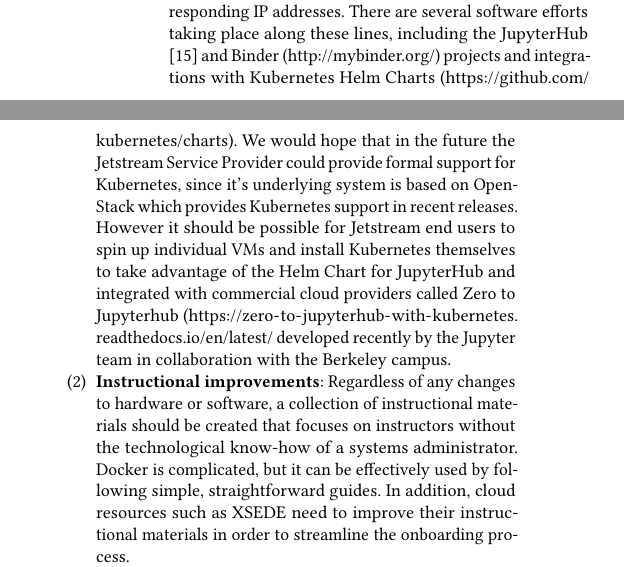
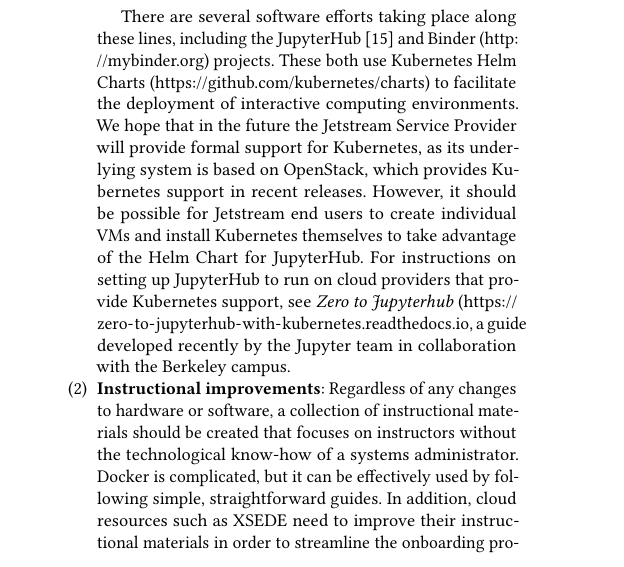
Before and after one commit to choldgraf/paper-pearc_2017, a LaTeX paper (paper.tex, which reads sections/body.tex): two parts of the columns of page 5 of 8 before the commit and part of one column of page 5 of 9 after it, the two joined at a grey line, cut so that both start at the same text. Compiled offline with pdfLaTeX.

Commit message:
cleaning up comments and links

```diff
--- a/sections/body.tex
+++ b/sections/body.tex
@@ -296,17 +297,21 @@
 that supports a common platform such as Kubernetes. The platform could then
 support giving a list of usernames / email addresses, and would automatically
 create instances of the learning environment along with their corresponding IP
-addresses. There are several software efforts taking place along these
-lines, including the JupyterHub \cite{perez2015project} and Binder (\url{http://mybinder.org/})
-projects and integrations with Kubernetes Helm Charts (\url{https://github.com/kubernetes/charts}).
-We would hope that in the future the Jetstream Service Provider could provide
-formal support for Kubernetes, since it's underlying system is based on OpenStack
+addresses.
+
+There are several software efforts taking place along these
+lines, including the JupyterHub \cite{perez2015project} and Binder (\url{http://mybinder.org})
+projects. These both use Kubernetes Helm Charts (\url{https://github.com/kubernetes/charts}) to
+facilitate the deployment of interactive computing environments.
+We hope that in the future the Jetstream Service Provider will provide
+formal support for Kubernetes, as its underlying system is based on OpenStack,
 which provides Kubernetes support in recent releases.
-However it should be possible for Jetstream end users to spin up individual VMs
-and install Kubernetes themselves to take advantage of the Helm Chart for JupyterHub
-and integrated with commercial cloud providers called Zero to Jupyterhub
-(\url{https://zero-to-jupyterhub-with-kubernetes.readthedocs.io/en/latest/}
-developed recently by the Jupyter team in collaboration with the Berkeley campus.
+However, it should be possible for Jetstream end users to create individual VMs
+and install Kubernetes themselves to take advantage of the Helm Chart for JupyterHub.
+For instructions on setting up JupyterHub to run on cloud providers that provide
+Kubernetes support, see \textit{Zero to Jupyterhub}
+(\url{https://zero-to-jupyterhub-with-kubernetes.readthedocs.io},
+a guide developed recently by the Jupyter team in collaboration with the Berkeley campus.
 
 \item {\bf Instructional improvements}: Regardless of any changes to hardware
 or software, a collection of instructional materials should be created that
```
Also changed, not shown: sections/methods.tex (+3 -3 lines), sections/body.tex (15 more changed lines).
